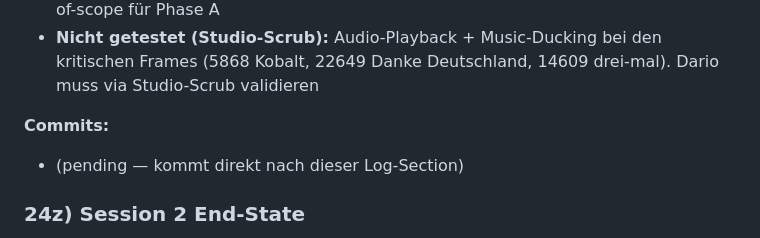
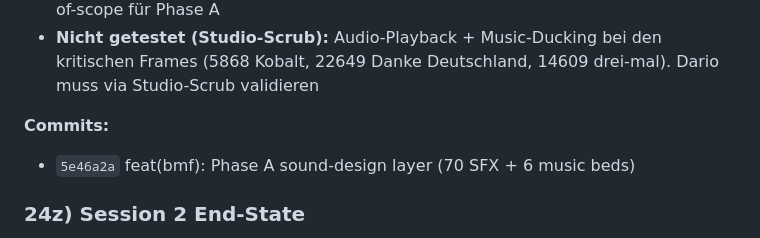
Before and after one commit to PlzBeGentle/ds-motion-graphics, a Markdown page: pipeline-runs/daniel-bmf-industriemetalle/SESSION-LOG.md, the part around the change. Rendered like a GitHub page.

Commit message:
docs(bmf): backfill commit hash 5e46a2a in SESSION-LOG section 24
Co-Authored-By: Claude Opus 4.6 (1M context) <noreply@anthropic.com>

```diff
--- a/pipeline-runs/daniel-bmf-industriemetalle/SESSION-LOG.md
+++ b/pipeline-runs/daniel-bmf-industriemetalle/SESSION-LOG.md
@@ -1233,7 +1233,7 @@ Post-Phase-4-Session-Log + ds-motion-graphics commits kommen noch (diese Session
 - **Nicht getestet (Studio-Scrub):** Audio-Playback + Music-Ducking bei den kritischen Frames (5868 Kobalt, 22649 Danke Deutschland, 14609 drei-mal). Dario muss via Studio-Scrub validieren
 
 **Commits:**
-- (pending — kommt direkt nach dieser Log-Section)
+- `5e46a2a` feat(bmf): Phase A sound-design layer (70 SFX + 6 music beds)
 
 ### 24z) Session 2 End-State
 
```
